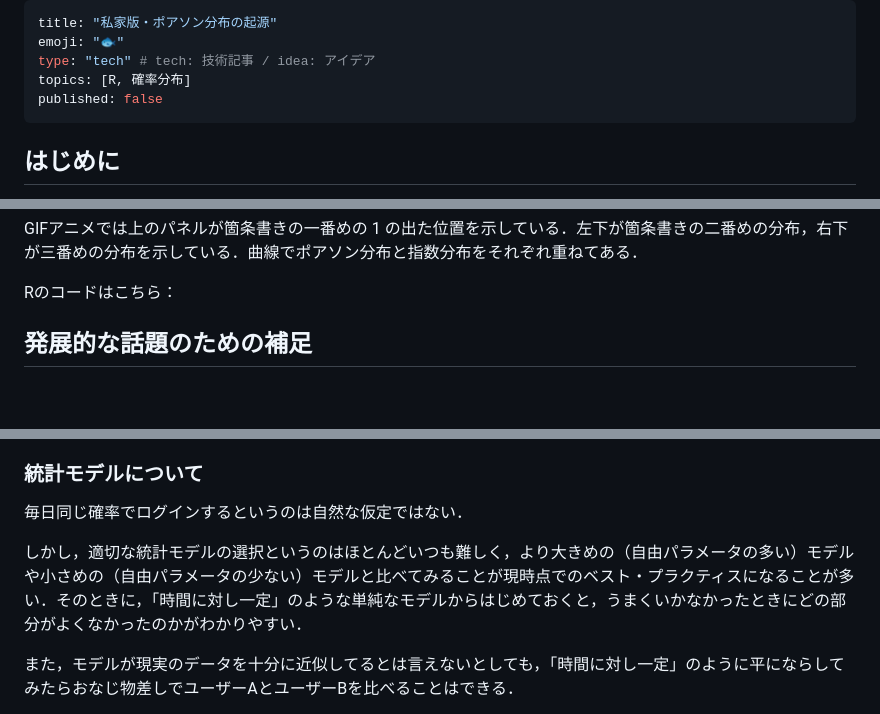
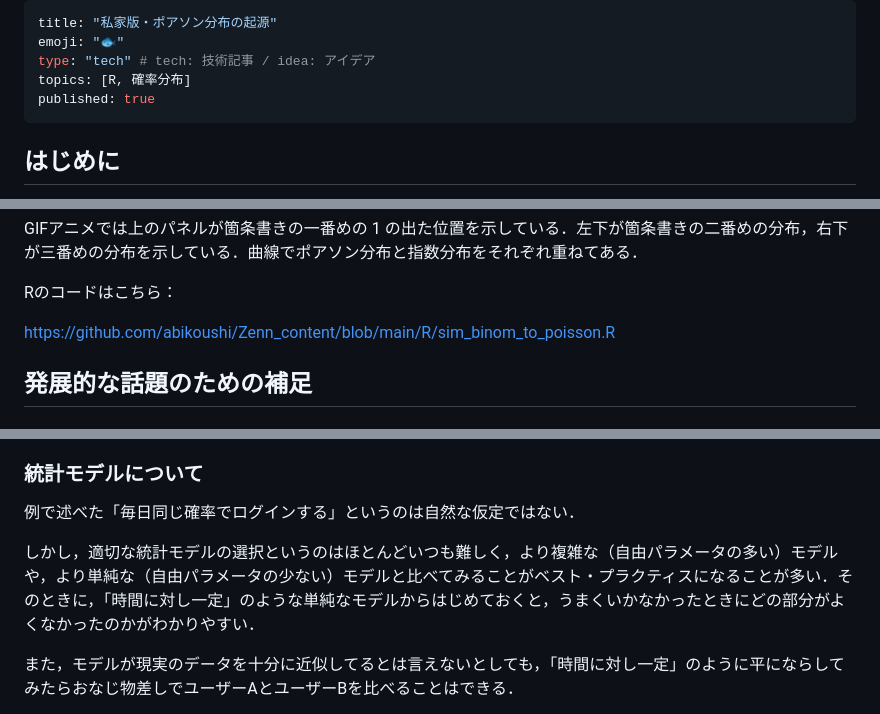
Before and after one commit to abikoushi/Zenn_content, a Markdown page: articles/sim_binom_to_poisson.md, 3 parts joined by grey strips. GitHub-like rendering; blank space fills up the shorter version.

Commit message:
make publish poisson

```diff
--- a/articles/sim_binom_to_poisson.md
+++ b/articles/sim_binom_to_poisson.md
@@ -3,7 +3,7 @@ title: "私家版・ポアソン分布の起源"
 emoji: "🐟️"
 type: "tech" # tech: 技術記事 / idea: アイデア
 topics: [R, 確率分布]
-published: false
+published: true
 ---
 
 ## はじめに
@@ -62,7 +62,7 @@ GIFアニメでは上のパネルが箇条書きの一番めの 1 の出た位
 
 Rのコードはこちら：
 
-
+https://github.com/abikoushi/Zenn_content/blob/main/R/sim_binom_to_poisson.R
 
 ## 発展的な話題のための補足
 
@@ -85,9 +85,9 @@ Rのコードはこちら：
 
 ### 統計モデルについて
 
-毎日同じ確率でログインするというのは自然な仮定ではない．
+例で述べた「毎日同じ確率でログインする」というのは自然な仮定ではない．
 
-しかし，適切な統計モデルの選択というのはほとんどいつも難しく，より大きめの（自由パラメータの多い）モデルや小さめの（自由パラメータの少ない）モデルと比べてみることが現時点でのベスト・プラクティスになることが多い．そのときに，「時間に対し一定」のような単純なモデルからはじめておくと，うまくいかなかったときにどの部分がよくなかったのかがわかりやすい．
+しかし，適切な統計モデルの選択というのはほとんどいつも難しく，より複雑な（自由パラメータの多い）モデルや，より単純な（自由パラメータの少ない）モデルと比べてみることがベスト・プラクティスになることが多い．そのときに，「時間に対し一定」のような単純なモデルからはじめておくと，うまくいかなかったときにどの部分がよくなかったのかがわかりやすい．
 
 また，モデルが現実のデータを十分に近似してるとは言えないとしても，「時間に対し一定」のように平にならしてみたらおなじ物差しでユーザーAとユーザーBを比べることはできる．
 
```
